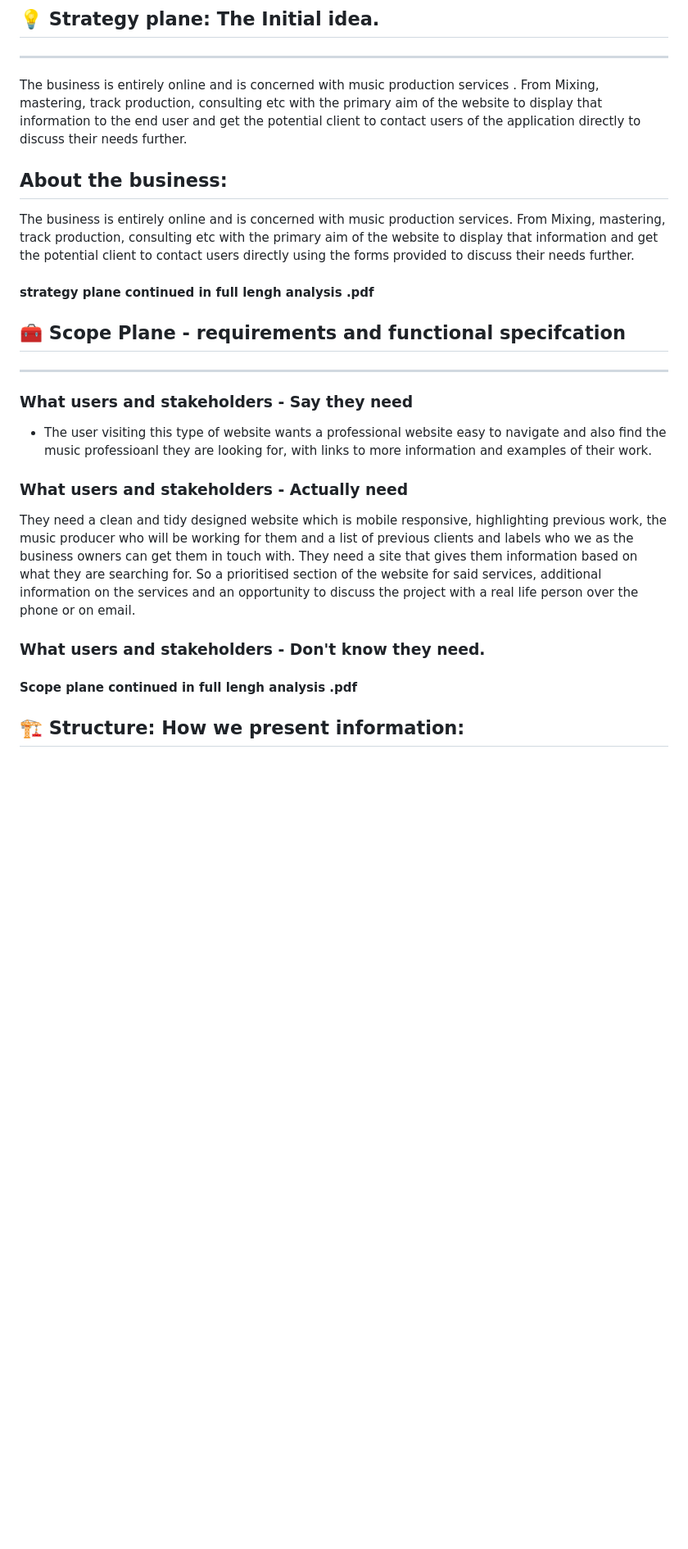
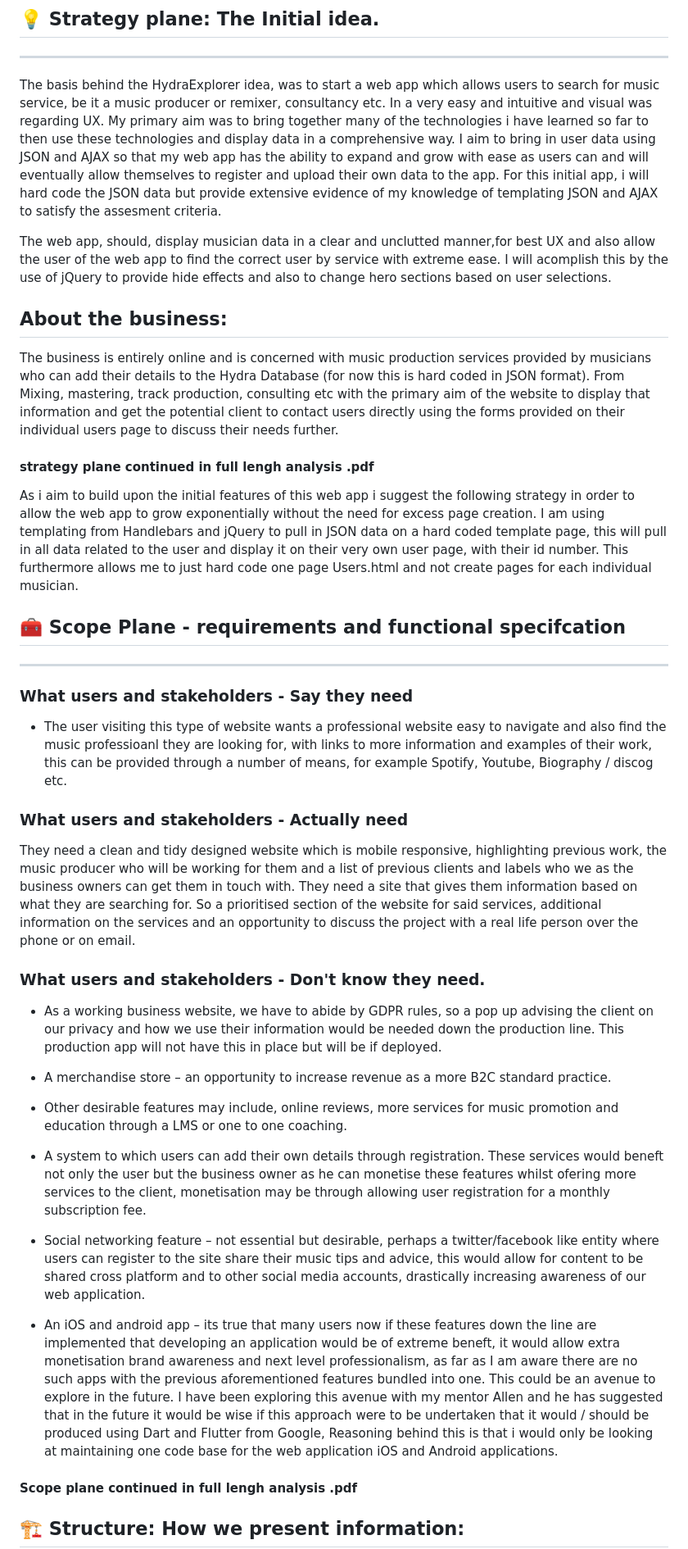
Before and after one commit to Code-Institute-Submissions/HydraExplorer, a Markdown page: README.md, the part around the change printed below. Shown: that part at 82% size. Rendered like a GitHub page; blank space fills up the shorter version.

```diff
--- a/README.md
+++ b/README.md
@@ -51,27 +55,43 @@ ___
 
 ## 💡 **Strategy plane: The Initial idea.**
 ___
-The business is entirely online and is concerned with music production services . From Mixing, mastering, track production, consulting etc with the primary aim of the website to display that information to the end user and get the potential client to contact users of the application directly to discuss their needs further.
+The basis behind the HydraExplorer idea, was to start a web app which allows users to search for music service, be it a music producer or remixer, consultancy etc. In a very easy and intuitive and visual was regarding UX. My primary aim was to bring together many of the technologies i have learned so far to then use these technologies and display data in a comprehensive way. I aim to bring in user data using JSON and AJAX so that my web app has the ability to expand and grow with ease as users can and will eventually allow themselves to register and upload their own data to the app. For this initial app, i will hard code the JSON data but provide extensive evidence of my knowledge of templating JSON and AJAX to satisfy the assesment criteria.
+
+The web app, should, display musician data in a clear and unclutted manner,for best UX and also allow the user of the web app to find the correct user by service with extreme ease. I will acomplish this by the use of jQuery to provide hide effects and also to change hero sections based on user selections.
 
 
 ## **About the business:**
 
-The business is entirely online and is concerned with music production services. From Mixing, mastering, track production, consulting etc with the primary aim of the website to display that information and get the potential client to contact users directly using the forms provided to discuss their needs further.
+The business is entirely online and is concerned with music production services provided by musicians who can add their details to the Hydra Database (for now this is hard coded in JSON format). From Mixing, mastering, track production, consulting etc with the primary aim of the website to display that information and get the potential client to contact users directly using the forms provided on their individual users page to discuss their needs further.
+
+
 
 #### **strategy plane continued in full lengh analysis .pdf**
 
+As i aim to build upon the initial features of this web app i suggest the following strategy in order to allow the web app to grow exponentially without the need for excess page creation.
+I am using templating from Handlebars and jQuery to pull in JSON data on a hard coded template page, this will pull in all data related to the user and display it on their very own user page, with their id number. This furthermore allows me to just hard code one page Users.html and not create pages for each individual musician.
 
 ## 🧰 **Scope Plane - requirements and functional specifcation**
 ___
 ### **What users and stakeholders - Say they need**
 
-* The user visiting this type of website wants a professional website easy to navigate and also find the music professioanl they are looking for, with links to more information and examples of their work.
+* The user visiting this type of website wants a professional website easy to navigate and also find the music professioanl they are looking for, with links to more information and examples of their work, this can be provided through a number of means, for example Spotify, Youtube, Biography  / discog etc.
 
 ### **What users and stakeholders - Actually need**
 They need a clean and tidy designed website which is mobile responsive, highlighting previous work, the music producer who will be working for them and a list of previous clients and labels who we as the business owners can get them in touch with. They need a site that gives them information based on what they are searching for. So a prioritised section of the website for said services, additional information on the services and an opportunity to discuss the project with a real life person over the phone or on email.
 
 ### **What users and stakeholders - Don't know they need.**
 
+* As a working business website, we have to abide by GDPR rules, so a pop up advising the client on our privacy and how we use their information would be needed down the production line. This production app will not have this in place but will be if deployed.
+
+* A merchandise store – an opportunity to increase revenue as a more B2C standard practice.
+
+* Other desirable features may include, online reviews, more services for music promotion and education through a LMS or one to one coaching.
+* A system to which users can add their own details through registration. These services would beneft not only the user but the business owner as he can monetise these features whilst ofering more services to the client, monetisation may be through allowing user registration for a monthly subscription fee.
+
+* Social networking feature – not essential but desirable, perhaps a twitter/facebook like entity where users can register to the site share their music tips and advice, this would allow for content to be shared cross platform and to other social media accounts, drastically increasing awareness of our web application.
+
+* An iOS and android app – its true that many users now if these features down the line are implemented that developing an application would be of extreme beneft, it would allow extra monetisation brand awareness and next level professionalism, as far as I am aware there are no such apps with the previous aforementioned features bundled into one. This could be an avenue to explore in the future. I have been exploring this avenue with my mentor Allen and he has suggested that in the future it would be wise if this approach were to be undertaken that it would / should be produced using Dart and Flutter from Google, Reasoning behind this is that i would only be looking at maintaining one code base for the web application iOS and Android applications.
 
 #### **Scope plane continued in full lengh analysis .pdf**
 
```
Also changed, not shown: other parts of README.md (+29 -2 lines), assets/img/hydraEx.png (added).
